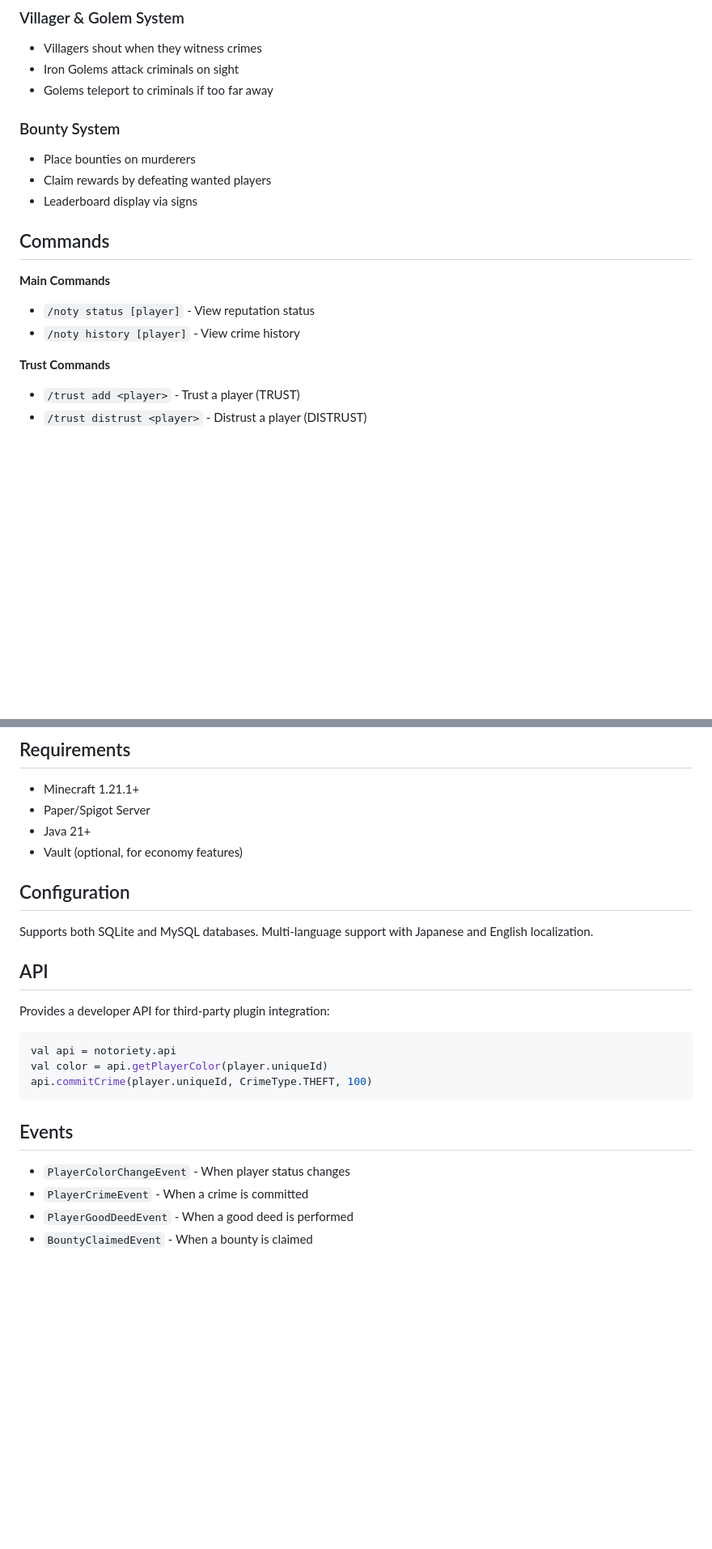
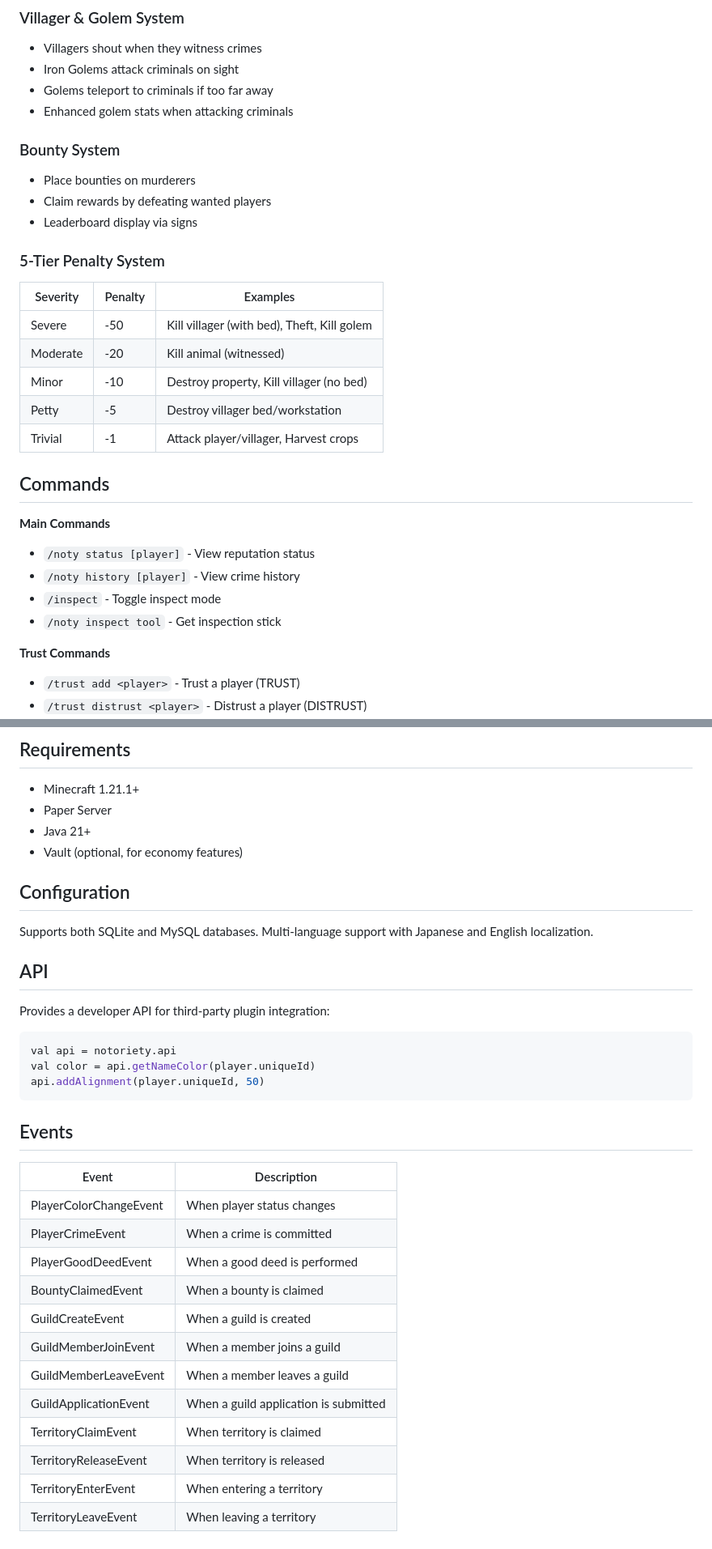
Before and after one commit to 0x48lab/notoriety, a Markdown page: MODRINTH.md, 2 parts joined by grey strips. Shown at 81% size. Drawn GitHub-style; blank space fills up the shorter version.

Commit message:
docs: MODRINTH.mdをv0.3.0の仕様に更新（領地・申請・調査・ペナルティ5段階）

````diff
--- a/MODRINTH.md
+++ b/MODRINTH.md
@@ -45,17 +60,30 @@ Multiple communication channels:
 - Villagers shout when they witness crimes
 - Iron Golems attack criminals on sight
 - Golems teleport to criminals if too far away
+- Enhanced golem stats when attacking criminals
 
 ### Bounty System
 - Place bounties on murderers
 - Claim rewards by defeating wanted players
 - Leaderboard display via signs
 
+### 5-Tier Penalty System
+
+| Severity | Penalty | Examples |
+|----------|---------|----------|
+| Severe | -50 | Kill villager (with bed), Theft, Kill golem |
+| Moderate | -20 | Kill animal (witnessed) |
+| Minor | -10 | Destroy property, Kill villager (no bed) |
+| Petty | -5 | Destroy villager bed/workstation |
+| Trivial | -1 | Attack player/villager, Harvest crops |
+
 ## Commands
 
 **Main Commands**
 - `/noty status [player]` - View reputation status
 - `/noty history [player]` - View crime history
+- `/inspect` - Toggle inspect mode
+- `/noty inspect tool` - Get inspection stick
 
 **Trust Commands**
 - `/trust add <player>` - Trust a player (TRUST)
@@ -88,7 +127,7 @@ Multiple communication channels:
 ## Requirements
 
 - Minecraft 1.21.1+
-- Paper/Spigot Server
+- Paper Server
 - Java 21+
 - Vault (optional, for economy features)
 
@@ -102,13 +141,23 @@ Provides a developer API for third-party plugin integration:
 
 ```kotlin
 val api = notoriety.api
-val color = api.getPlayerColor(player.uniqueId)
-api.commitCrime(player.uniqueId, CrimeType.THEFT, 100)
+val color = api.getNameColor(player.uniqueId)
+api.addAlignment(player.uniqueId, 50)
 ```
 
 ## Events
 
-- `PlayerColorChangeEvent` - When player status changes
-- `PlayerCrimeEvent` - When a crime is committed
-- `PlayerGoodDeedEvent` - When a good deed is performed
-- `BountyClaimedEvent` - When a bounty is claimed
+| Event | Description |
+|-------|-------------|
+| PlayerColorChangeEvent | When player status changes |
+| PlayerCrimeEvent | When a crime is committed |
+| PlayerGoodDeedEvent | When a good deed is performed |
+| BountyClaimedEvent | When a bounty is claimed |
+| GuildCreateEvent | When a guild is created |
+| GuildMemberJoinEvent | When a member joins a guild |
+| GuildMemberLeaveEvent | When a member leaves a guild |
+| GuildApplicationEvent | When a guild application is submitted |
+| TerritoryClaimEvent | When territory is claimed |
+| TerritoryReleaseEvent | When territory is released |
+| TerritoryEnterEvent | When entering a territory |
+| TerritoryLeaveEvent | When leaving a territory |
````
Also changed, not shown: other parts of MODRINTH.md (+31 -5 lines).
